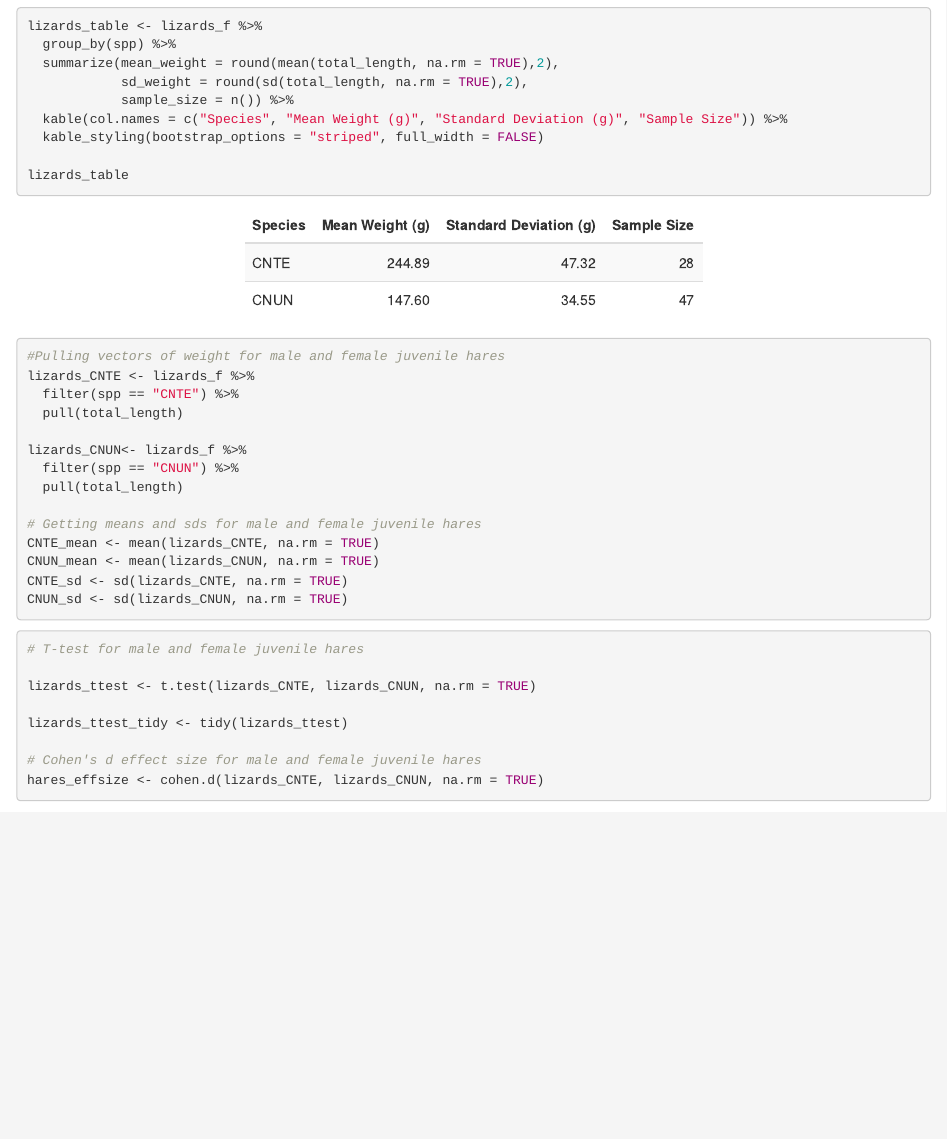
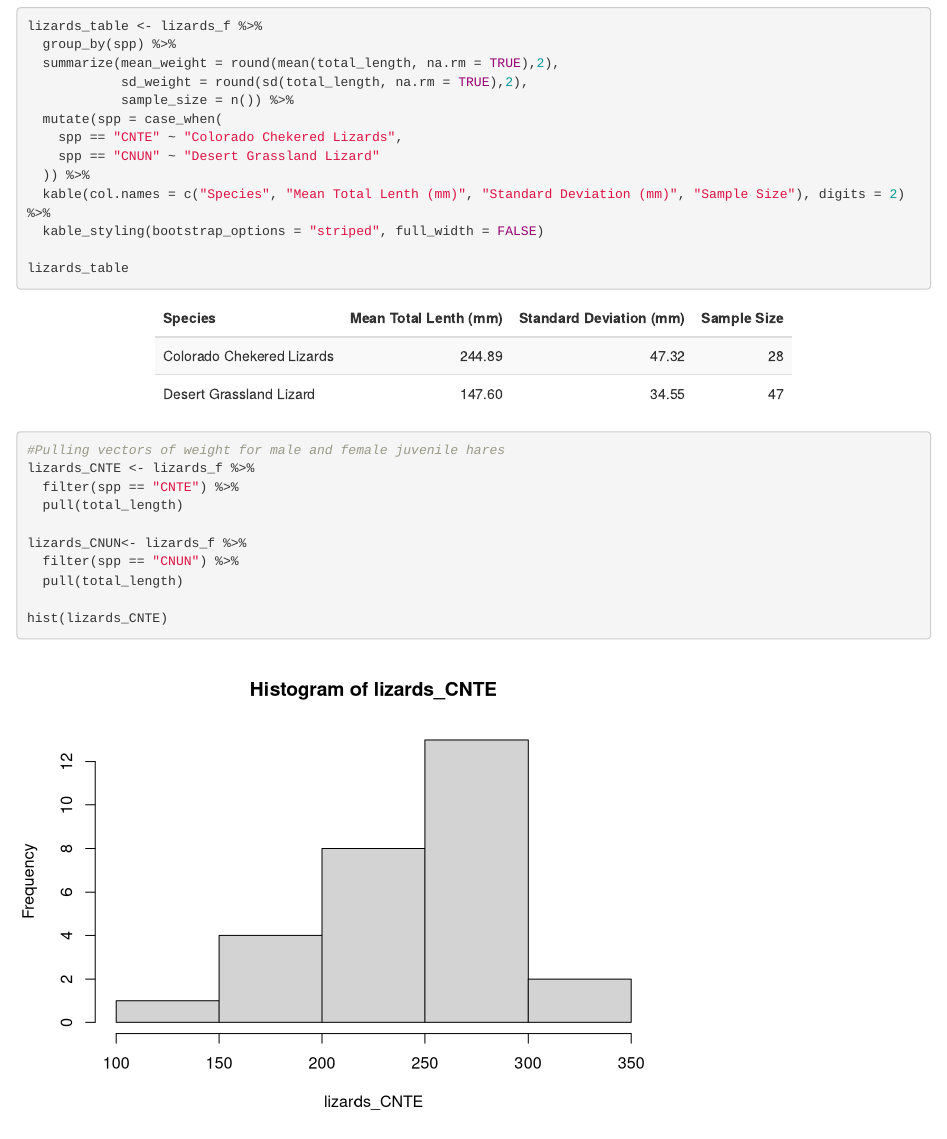
Before and after one commit to joewalderman/assignment6_joe_walderman, an R Markdown document (src/a6_task3_joe_walderman.Rmd): the page in a window 1100 px wide, from 1040 px down. Rendered offline with R 4.5, knitr and Pandoc, with nearby package versions; some code elsewhere in the file could not run offline; column names are cleaned by a stand-in for the janitor package.

Commit message:
chilling on 2 and 3

````diff
--- a/src/a6_task3_joe_walderman.Rmd
+++ b/src/a6_task3_joe_walderman.Rmd
@@ -47,7 +47,11 @@ lizards_table <- lizards_f %>%
   summarize(mean_weight = round(mean(total_length, na.rm = TRUE),2),
             sd_weight = round(sd(total_length, na.rm = TRUE),2),
             sample_size = n()) %>%
-  kable(col.names = c("Species", "Mean Weight (g)", "Standard Deviation (g)", "Sample Size")) %>%
+  mutate(spp = case_when(
+    spp == "CNTE" ~ "Colorado Chekered Lizards",
+    spp == "CNUN" ~ "Desert Grassland Lizard"
+  )) %>%
+  kable(col.names = c("Species", "Mean Total Lenth (mm)", "Standard Deviation (mm)", "Sample Size"), digits = 2) %>%
   kable_styling(bootstrap_options = "striped", full_width = FALSE)
 
 lizards_table
@@ -65,4 +69,4 @@ lizards_CNUN<- lizards_f %>%
   filter(spp == "CNUN") %>%
   pull(total_length)
 
-# Getting means and sds for male and female juvenile hares
+hist(lizards_CNTE)
@@ -73,11 +82,7 @@ CNUN_sd <- sd(lizards_CNUN, na.rm = TRUE)
 ```
 
 ```{r}
-# T-test for male and female juvenile hares
-
+# T-test for ...
 lizards_ttest <- t.test(lizards_CNTE, lizards_CNUN, na.rm = TRUE)
-
 lizards_ttest_tidy <- tidy(lizards_ttest)
 
-# Cohen's d effect size for male and female juvenile hares
-hares_effsize <- cohen.d(lizards_CNTE, lizards_CNUN, na.rm = TRUE)
````
Also changed, not shown: src/a6_task3_joe_walderman.Rmd (9 more changed lines).
